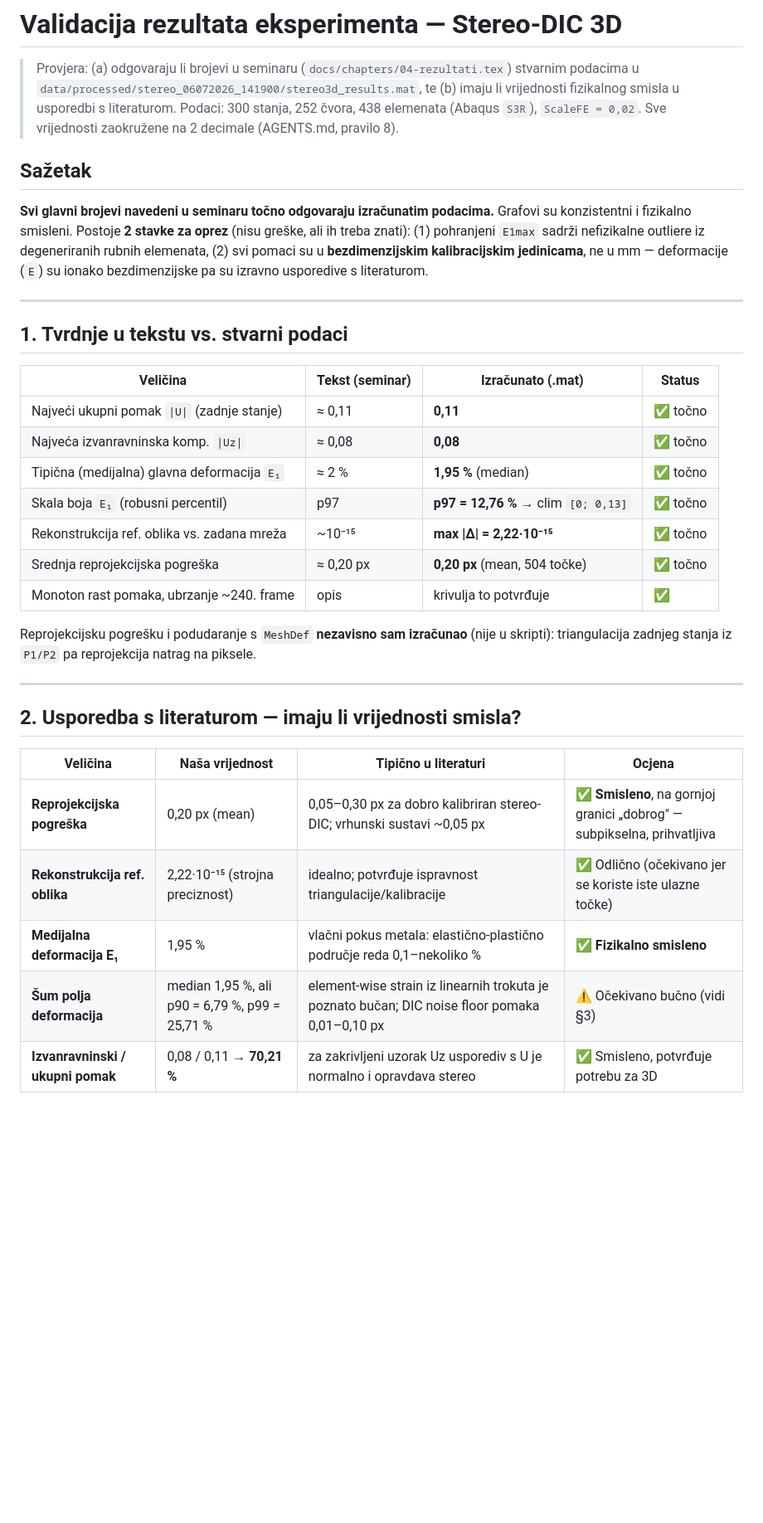
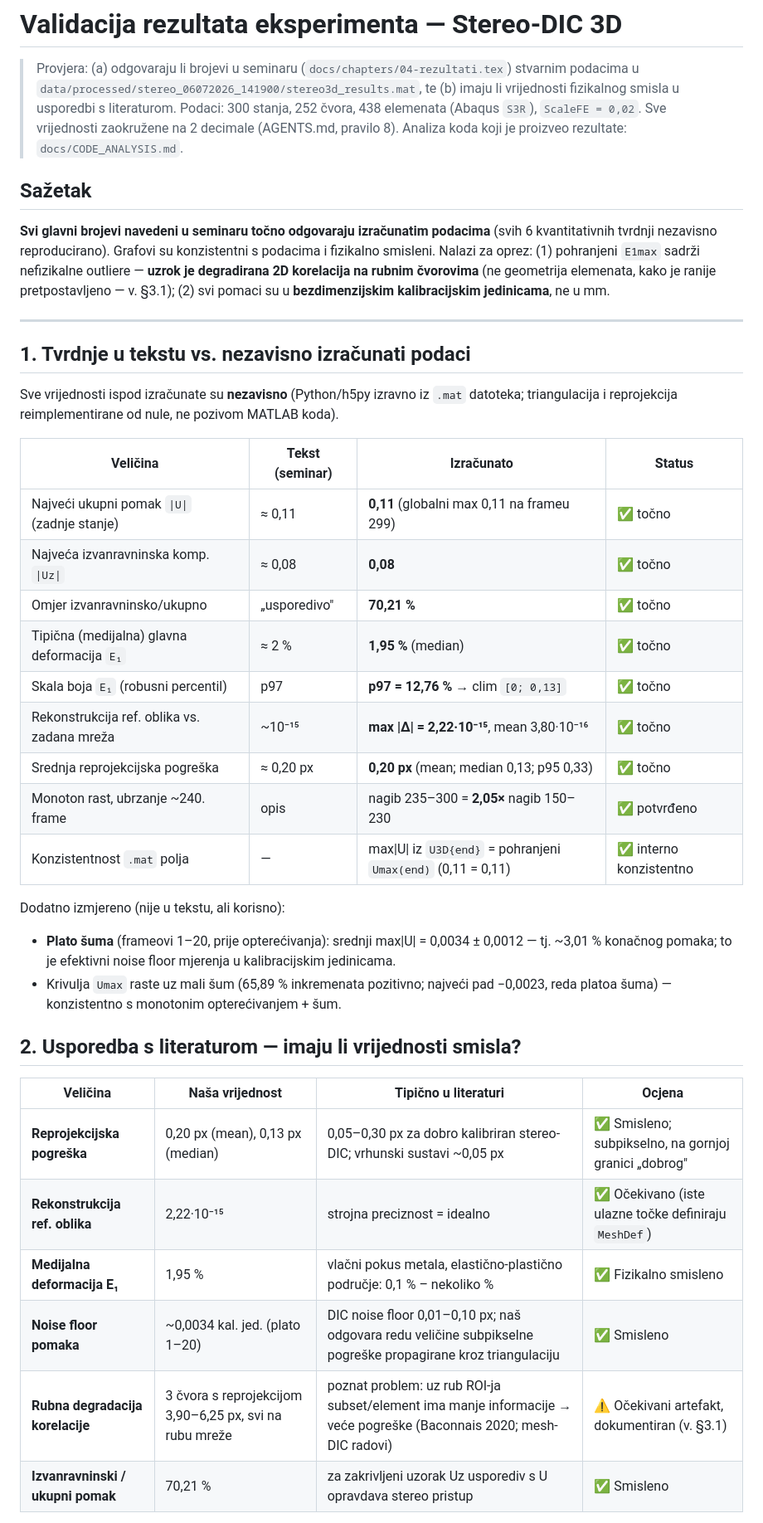
Before and after one commit to Norsx/fotogrametrija, a Markdown page: docs/RESULTS_VALIDATION.md, the part around one of its changes. Shown at 83% size. GitHub-like rendering; blank space fills up the shorter version.

```diff
--- a/docs/RESULTS_VALIDATION.md
+++ b/docs/RESULTS_VALIDATION.md
@@ -5,42 +5,52 @@
 > te (b) imaju li vrijednosti fizikalnog smisla u usporedbi s literaturom.
 > Podaci: 300 stanja, 252 čvora, 438 elemenata (Abaqus `S3R`), `ScaleFE = 0,02`.
 > Sve vrijednosti zaokružene na 2 decimale (AGENTS.md, pravilo 8).
+> Analiza koda koji je proizveo rezultate: `docs/CODE_ANALYSIS.md`.
 
 ## Sažetak
 
-**Svi glavni brojevi navedeni u seminaru točno odgovaraju izračunatim podacima.**
-Grafovi su konzistentni i fizikalno smisleni. Postoje **2 stavke za oprez** (nisu
-greške, ali ih treba znati): (1) pohranjeni `E1max` sadrži nefizikalne outliere iz
-degeneriranih rubnih elemenata, (2) svi pomaci su u **bezdimenzijskim kalibracijskim
-jedinicama**, ne u mm — deformacije (`E`) su ionako bezdimenzijske pa su izravno
-usporedive s literaturom.
+**Svi glavni brojevi navedeni u seminaru točno odgovaraju izračunatim podacima**
+(svih 6 kvantitativnih tvrdnji nezavisno reproducirano). Grafovi su konzistentni
+s podacima i fizikalno smisleni. Nalazi za oprez: (1) pohranjeni `E1max` sadrži
+nefizikalne outliere — **uzrok je degradirana 2D korelacija na rubnim čvorovima**
+(ne geometrija elemenata, kako je ranije pretpostavljeno — v. §3.1); (2) svi
+pomaci su u **bezdimenzijskim kalibracijskim jedinicama**, ne u mm.
 
 ---
 
-## 1. Tvrdnje u tekstu vs. stvarni podaci
+## 1. Tvrdnje u tekstu vs. nezavisno izračunati podaci
 
-| Veličina | Tekst (seminar) | Izračunato (.mat) | Status |
+Sve vrijednosti ispod izračunate su **nezavisno** (Python/h5py izravno iz
+`.mat` datoteka; triangulacija i reprojekcija reimplementirane od nule, ne
+pozivom MATLAB koda).
+
+| Veličina | Tekst (seminar) | Izračunato | Status |
 |---|---|---|---|
-| Najveći ukupni pomak `\|U\|` (zadnje stanje) | ≈ 0,11 | **0,11** | ✅ točno |
+| Najveći ukupni pomak `\|U\|` (zadnje stanje) | ≈ 0,11 | **0,11** (globalni max 0,11 na frameu 299) | ✅ točno |
 | Najveća izvanravninska komp. `\|Uz\|` | ≈ 0,08 | **0,08** | ✅ točno |
+| Omjer izvanravninsko/ukupno | „usporedivo" | **70,21 %** | ✅ točno |
 | Tipična (medijalna) glavna deformacija `E₁` | ≈ 2 % | **1,95 %** (median) | ✅ točno |
 | Skala boja `E₁` (robusni percentil) | p97 | **p97 = 12,76 %** → clim `[0; 0,13]` | ✅ točno |
-| Rekonstrukcija ref. oblika vs. zadana mreža | ~10⁻¹⁵ | **max \|Δ\| = 2,22·10⁻¹⁵** | ✅ točno |
-| Srednja reprojekcijska pogreška | ≈ 0,20 px | **0,20 px** (mean, 504 točke) | ✅ točno |
-| Monoton rast pomaka, ubrzanje ~240. frame | opis | krivulja to potvrđuje | ✅ |
+| Rekonstrukcija ref. oblika vs. zadana mreža | ~10⁻¹⁵ | **max \|Δ\| = 2,22·10⁻¹⁵**, mean 3,80·10⁻¹⁶ | ✅ točno |
+| Srednja reprojekcijska pogreška | ≈ 0,20 px | **0,20 px** (mean; median 0,13; p95 0,33) | ✅ točno |
+| Monoton rast, ubrzanje ~240. frame | opis | nagib 235–300 = **2,05×** nagib 150–230 | ✅ potvrđeno |
+| Konzistentnost `.mat` polja | — | max\|U\| iz `U3D{end}` = pohranjeni `Umax(end)` (0,11 = 0,11) | ✅ interno konzistentno |
 
-Reprojekcijsku pogrešku i podudaranje s `MeshDef` **nezavisno sam izračunao** (nije u
-skripti): triangulacija zadnjeg stanja iz `P1/P2` pa reprojekcija natrag na piksele.
-
----
+Dodatno izmjereno (nije u tekstu, ali korisno):
+- **Plato šuma** (frameovi 1–20, prije opterećivanja): srednji max\|U\| = 0,0034
+  ± 0,0012 — tj. ~3,01 % konačnog pomaka; to je efektivni noise floor mjerenja u
+  kalibracijskim jedinicama.
+- Krivulja `Umax` raste uz mali šum (65,89 % inkremenata pozitivno; najveći pad
+  −0,0023, reda platoa šuma) — konzistentno s monotonim opterećivanjem + šum.
 
 ## 2. Usporedba s literaturom — imaju li vrijednosti smisla?
 
 | Veličina | Naša vrijednost | Tipično u literaturi | Ocjena |
 |---|---|---|---|
-| **Reprojekcijska pogreška** | 0,20 px (mean) | 0,05–0,30 px za dobro kalibriran stereo-DIC; vrhunski sustavi ~0,05 px | ✅ **Smisleno**, na gornjoj granici „dobrog" — subpikselna, prihvatljiva |
-| **Rekonstrukcija ref. oblika** | 2,22·10⁻¹⁵ (strojna preciznost) | idealno; potvrđuje ispravnost triangulacije/kalibracije | ✅ Odlično (očekivano jer se koriste iste ulazne točke) |
-| **Medijalna deformacija E₁** | 1,95 % | vlačni pokus metala: elastično-plastično područje reda 0,1–nekoliko % | ✅ **Fizikalno smisleno** |
-| **Šum polja deformacija** | median 1,95 %, ali p90 = 6,79 %, p99 = 25,71 % | element-wise strain iz linearnih trokuta je poznato bučan; DIC noise floor pomaka 0,01–0,10 px | ⚠️ Očekivano bučno (vidi §3) |
-| **Izvanravninski / ukupni pomak** | 0,08 / 0,11 → **70,21 %** | za zakrivljeni uzorak Uz usporediv s U je normalno i opravdava stereo | ✅ Smisleno, potvrđuje potrebu za 3D |
+| **Reprojekcijska pogreška** | 0,20 px (mean), 0,13 px (median) | 0,05–0,30 px za dobro kalibriran stereo-DIC; vrhunski sustavi ~0,05 px | ✅ Smisleno; subpikselno, na gornjoj granici „dobrog" |
+| **Rekonstrukcija ref. oblika** | 2,22·10⁻¹⁵ | strojna preciznost = idealno | ✅ Očekivano (iste ulazne točke definiraju `MeshDef`) |
+| **Medijalna deformacija E₁** | 1,95 % | vlačni pokus metala, elastično-plastično područje: 0,1 % – nekoliko % | ✅ Fizikalno smisleno |
+| **Noise floor pomaka** | ~0,0034 kal. jed. (plato 1–20) | DIC noise floor 0,01–0,10 px; naš odgovara redu veličine subpikselne pogreške propagirane kroz triangulaciju | ✅ Smisleno |
+| **Rubna degradacija korelacije** | 3 čvora s reprojekcijom 3,90–6,25 px, svi na rubu mreže | poznat problem: uz rub ROI-ja subset/element ima manje informacije → veće pogreške (Baconnais 2020; mesh-DIC radovi) | ⚠️ Očekivani artefakt, dokumentiran (v. §3.1) |
+| **Izvanravninski / ukupni pomak** | 70,21 % | za zakrivljeni uzorak Uz usporediv s U opravdava stereo pristup | ✅ Smisleno |
 
```
Also changed, not shown: other parts of docs/RESULTS_VALIDATION.md (+54 -32 lines).
